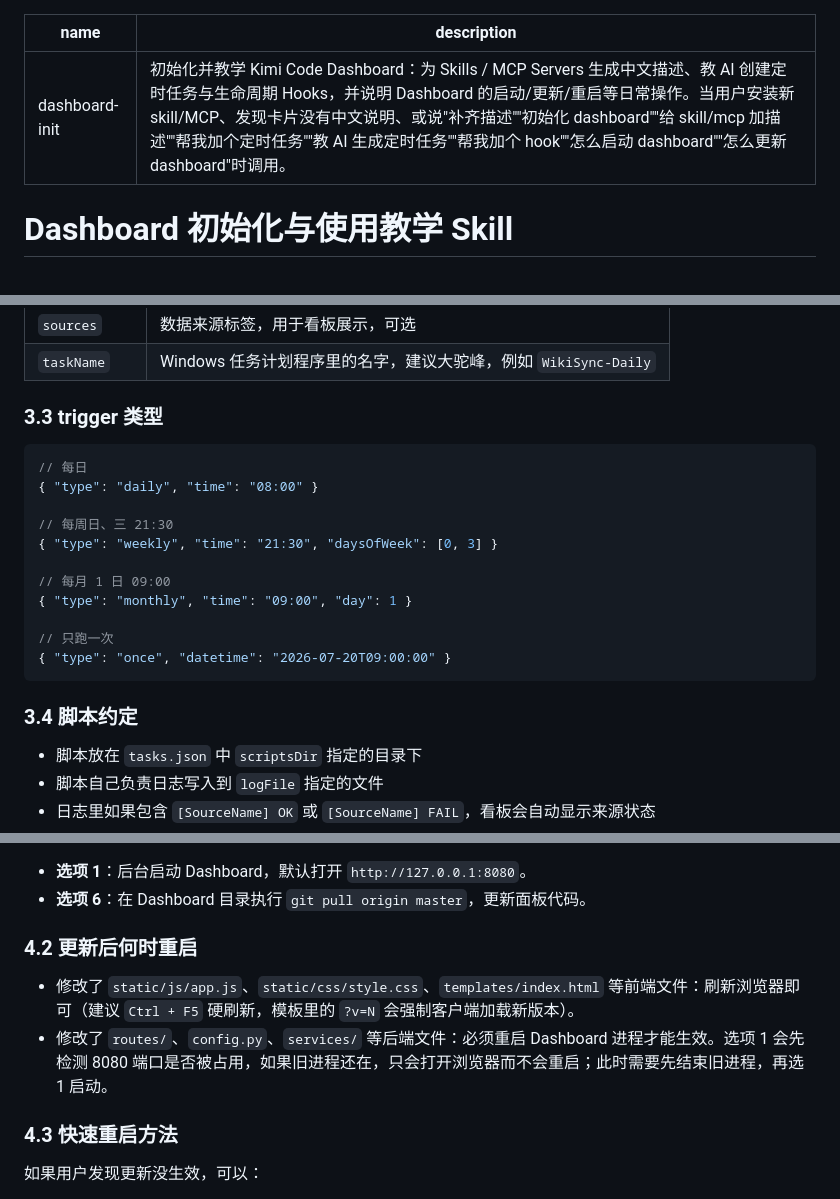
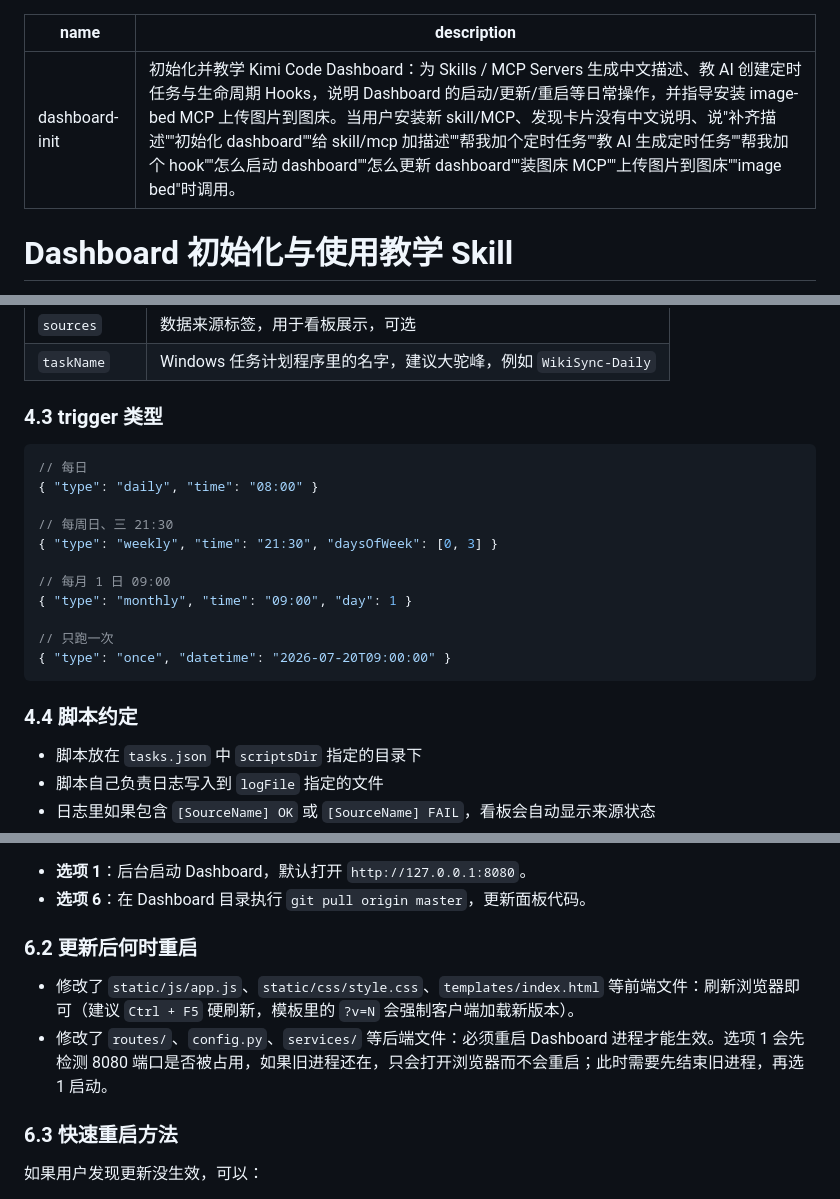
Before and after one commit to perinchiang/kimi-code-dashboard, a Markdown page: skills/dashboard-init/SKILL.md, 3 parts joined by grey strips. Drawn GitHub-style.

````diff
--- a/skills/dashboard-init/SKILL.md
+++ b/skills/dashboard-init/SKILL.md
@@ -1,6 +1,6 @@
 ---
 name: dashboard-init
-description: 初始化并教学 Kimi Code Dashboard：为 Skills / MCP Servers 生成中文描述、教 AI 创建定时任务与生命周期 Hooks，并说明 Dashboard 的启动/更新/重启等日常操作。当用户安装新 skill/MCP、发现卡片没有中文说明、或说"补齐描述""初始化 dashboard""给 skill/mcp 加描述""帮我加个定时任务""教 AI 生成定时任务""帮我加个 hook""怎么启动 dashboard""怎么更新 dashboard"时调用。
+description: 初始化并教学 Kimi Code Dashboard：为 Skills / MCP Servers 生成中文描述、教 AI 创建定时任务与生命周期 Hooks，说明 Dashboard 的启动/更新/重启等日常操作，并指导安装 image-bed MCP 上传图片到图床。当用户安装新 skill/MCP、发现卡片没有中文说明、说"补齐描述""初始化 dashboard""给 skill/mcp 加描述""帮我加个定时任务""教 AI 生成定时任务""帮我加个 hook""怎么启动 dashboard""怎么更新 dashboard""装图床 MCP""上传图片到图床""image bed"时调用。
 ---
 
 # Dashboard 初始化与使用教学 Skill
@@ -96,7 +143,7 @@ description: 初始化并教学 Kimi Code Dashboard：为 Skills / MCP Servers
 | `sources` | 数据来源标签，用于看板展示，可选 |
 | `taskName` | Windows 任务计划程序里的名字，建议大驼峰，例如 `WikiSync-Daily` |
 
-### 3.3 trigger 类型
+### 4.3 trigger 类型
 
 ```json
 // 每日
@@ -112,7 +159,7 @@ description: 初始化并教学 Kimi Code Dashboard：为 Skills / MCP Servers
 { "type": "once", "datetime": "2026-07-20T09:00:00" }
 ```
 
-### 3.4 脚本约定
+### 4.4 脚本约定
 
 - 脚本放在 `tasks.json` 中 `scriptsDir` 指定的目录下
 - 脚本自己负责日志写入到 `logFile` 指定的文件
@@ -272,12 +319,12 @@ API 端点：
 - **选项 1**：后台启动 Dashboard，默认打开 `http://127.0.0.1:8080`。
 - **选项 6**：在 Dashboard 目录执行 `git pull origin master`，更新面板代码。
 
-### 4.2 更新后何时重启
+### 6.2 更新后何时重启
 
 - 修改了 `static/js/app.js`、`static/css/style.css`、`templates/index.html` 等前端文件：刷新浏览器即可（建议 `Ctrl + F5` 硬刷新，模板里的 `?v=N` 会强制客户端加载新版本）。
 - 修改了 `routes/`、`config.py`、`services/` 等后端文件：必须重启 Dashboard 进程才能生效。选项 1 会先检测 8080 端口是否被占用，如果旧进程还在，只会打开浏览器而不会重启；此时需要先结束旧进程，再选 1 启动。
 
-### 4.3 快速重启方法
+### 6.3 快速重启方法
 
 如果用户发现更新没生效，可以：
 
````
Also changed, not shown: other parts of skills/dashboard-init/SKILL.md (+60 -13 lines).
